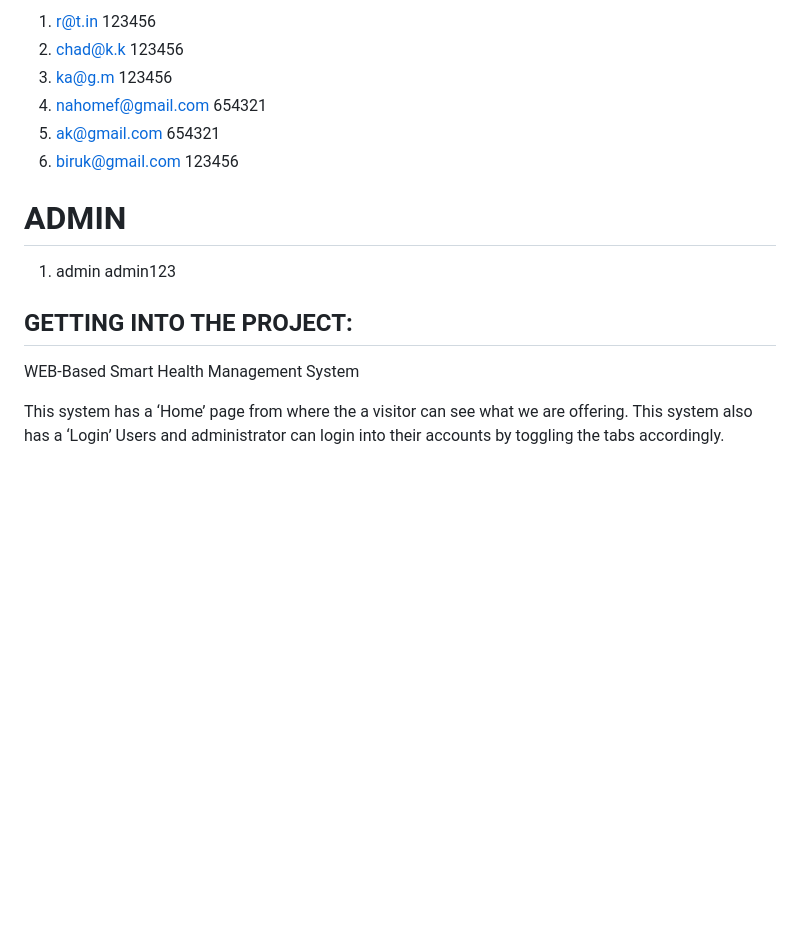
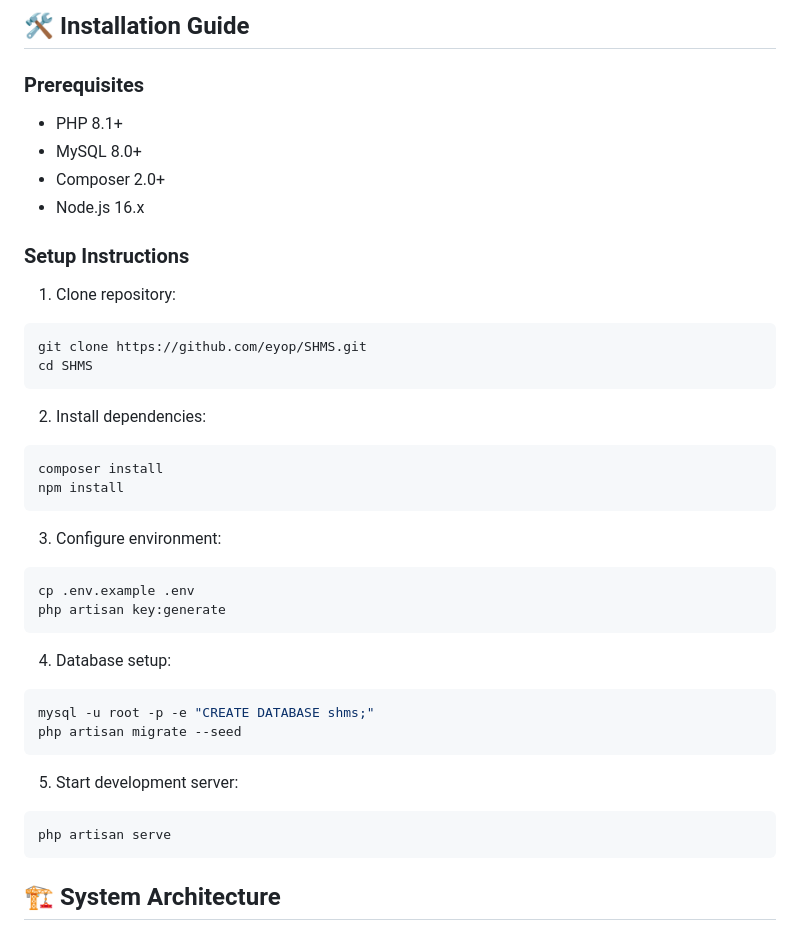
Before and after one commit to eyop/SHMS, a Markdown page: README.md, the part around the change printed below. Rendered like a GitHub page; blank space fills up the shorter version.

````diff
--- a/README.md
+++ b/README.md
@@ -47,21 +78,41 @@ on this live demo some future's may not work because of the incopatability.
 
-1. r@t.in                          123456
-2. chad@k.k                        123456
-3. ka@g.m                          123456
-4. nahomef@gmail.com               654321
-5. ak@gmail.com                    654321
-6. biruk@gmail.com                 123456
+## 🛠️ Installation Guide
 
+### Prerequisites
+- PHP 8.1+
+- MySQL 8.0+
+- Composer 2.0+
+- Node.js 16.x
 
-# ADMIN
+### Setup Instructions
+1. Clone repository:
+```bash
+git clone https://github.com/eyop/SHMS.git
+cd SHMS
+```
 
+2. Install dependencies:
+```bash
+composer install
+npm install
+```
 
-1. admin                         admin123
+3. Configure environment:
+```bash
+cp .env.example .env
+php artisan key:generate
+```
 
+4. Database setup:
+```bash
+mysql -u root -p -e "CREATE DATABASE shms;"
+php artisan migrate --seed
+```
 
-## GETTING INTO THE PROJECT:
-WEB-Based Smart Health Management System
+5. Start development server:
+```bash
+php artisan serve
+```
 
- This system has a ‘Home’ page from where the a visitor can see what we are offering.
- This system also has a ‘Login’ Users and administrator can login into their accounts by toggling the tabs accordingly.
+## 🏗️ System Architecture
 
````
Also changed, not shown: other parts of README.md (+98 -46 lines).
